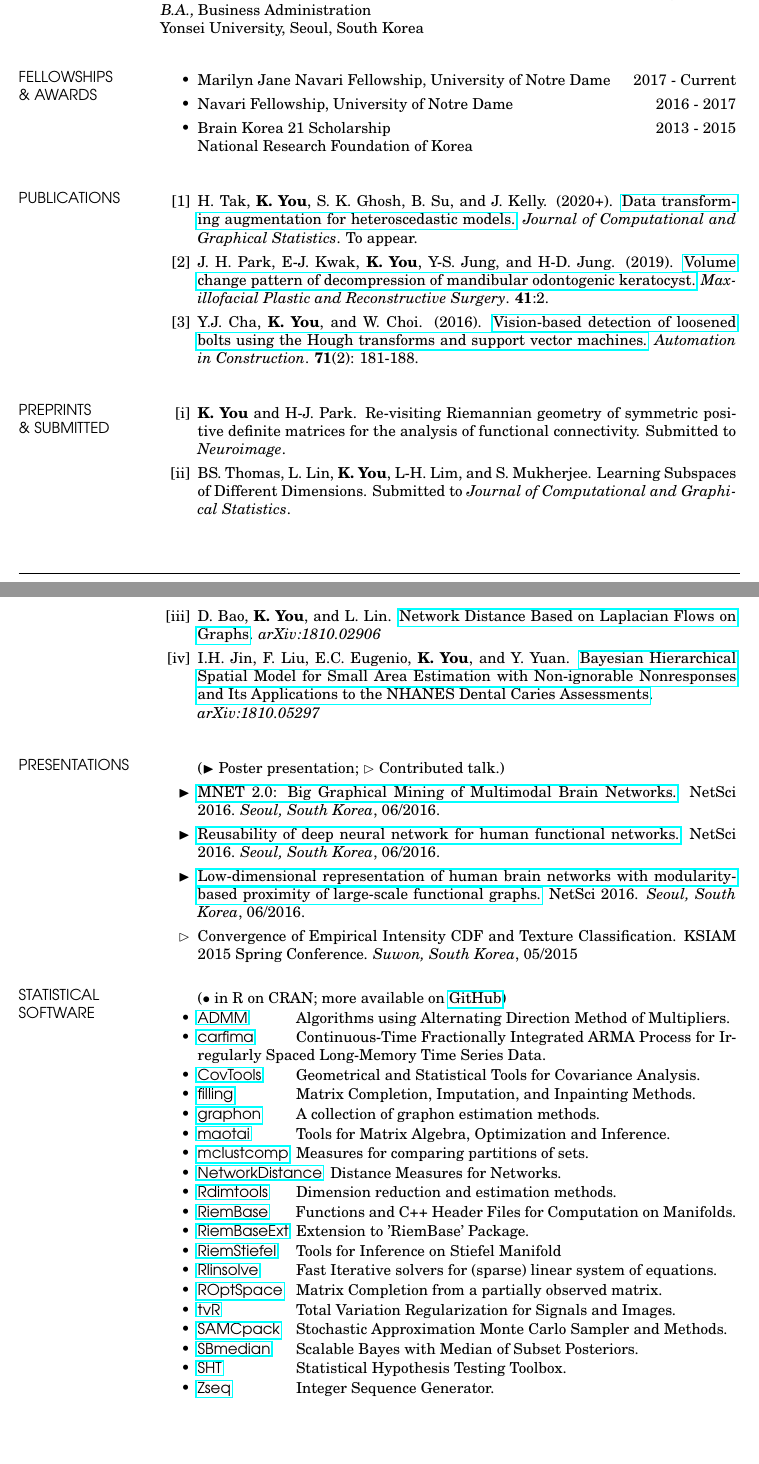
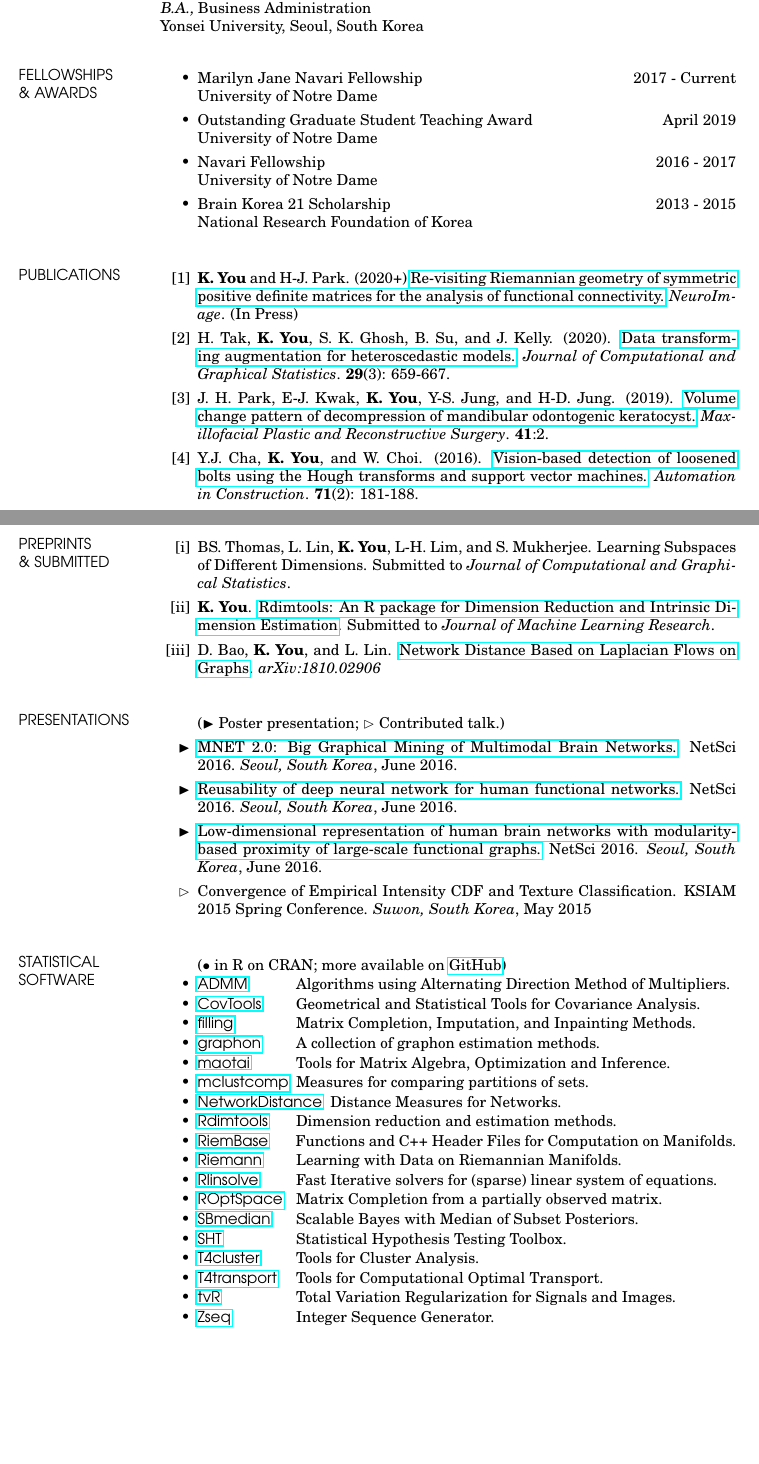
Before and after one commit to kyoustat/kyoustat.github.io, a LaTeX CV (CV/mine/cv_kisung.tex): two parts of pages 1 and 2 of 3, joined at a grey line, cut so that both start at the same text, the shorter picture padded with empty space. Compiled offline with pdfLaTeX.

Commit message:
5th year

```diff
--- a/CV/mine/cv_kisung.tex
+++ b/CV/mine/cv_kisung.tex
@@ -120,8 +120,12 @@ Yonsei University, Seoul, South Korea
 \section{\sf FELLOWSHIPS\\ \& AWARDS}
 
 \begin{itemize}
-	\item Marilyn Jane Navari Fellowship, University of Notre Dame \hfill 2017 - Current
-	\item Navari Fellowship, University of Notre Dame \hfill2016 - 2017
+	\item Marilyn Jane Navari Fellowship \hfill 2017 - Current \\
+	University of Notre Dame
+	\item Outstanding Graduate Student Teaching Award \hfill April 2019 \\
+	University of Notre Dame
+	\item Navari Fellowship \hfill2016 - 2017 \\
+	University of Notre Dame
 	\item Brain Korea 21 Scholarship \hfill 2013 - 2015\\National Research Foundation of Korea
 \end{itemize}
 \vspace{.2cm}
@@ -136,7 +140,8 @@ Yonsei University, Seoul, South Korea
 
 \begin{enumerate}[label={[\arabic*]}]
 %	\item[]{($*$ $\to$ Corresponding author)}
-	\item H. Tak, {\bf K. You}, S. K. Ghosh, B. Su, and J. Kelly. (2020+). \href{https://doi.org/10.1080/10618600.2019.1704295}{Data transforming augmentation for heteroscedastic models.} {\it Journal of Computational and Graphical Statistics}. To appear.
+	\item {\bf K. You} and H-J. Park. (2020+) \href{https://doi.org/10.1016/j.neuroimage.2020.117464}{Re-visiting Riemannian geometry of symmetric positive definite matrices for the analysis of functional connectivity.} \textit{NeuroImage}. (In Press)
+	\item H. Tak, {\bf K. You}, S. K. Ghosh, B. Su, and J. Kelly. (2020). \href{https://doi.org/10.1080/10618600.2019.1704295}{Data transforming augmentation for heteroscedastic models.} {\it Journal of Computational and Graphical Statistics}. {\bf 29}(3): 659-667.
 	\item J. H. Park, E-J. Kwak, {\bf K. You}, Y-S. Jung, and H-D. Jung. (2019).
 	\href{https://rdcu.be/bfKR8}{Volume change pattern of decompression of mandibular odontogenic keratocyst.} {\it Maxillofacial Plastic and Reconstructive Surgery}. {\bf 41}:2.
 	\item Y.J. Cha, {\bf K. You}, and W. Choi. (2016). \href{https://doi.org/10.1016/j.autcon.2016.06.008}{Vision-based detection of loosened bolts using the Hough transforms and support vector machines.} {\it Automation in Construction}. {\bf 71}(2): 181-188.
@@ -151,10 +156,9 @@ Yonsei University, Seoul, South Korea
 
 %\begin{enumerate}[label={[\Roman*]}]
 \begin{enumerate}[label={[\roman*]}]
-	\item \textbf{K. You} and H-J. Park.  	Re-visiting Riemannian geometry of symmetric positive definite matrices for the analysis of functional connectivity. Submitted to \textit{Neuroimage}.
 	\item BS. Thomas, L. Lin, \textbf{K. You}, L-H. Lim, and S. Mukherjee. Learning Subspaces of Different Dimensions. Submitted to \textit{Journal of Computational and Graphical Statistics}.
+	\item \textbf{K. You}. \href{https://arxiv.org/abs/2005.11107}{Rdimtools: An R package for Dimension Reduction and Intrinsic Dimension Estimation}. Submitted to \textit{Journal of Machine Learning Research}.
 	\item D. Bao, \textbf{K. You}, and L. Lin. \href{https://arxiv.org/abs/1810.02906}{Network Distance Based on Laplacian Flows on Graphs}. {\it arXiv:1810.02906}
-	\item I.H. Jin, F. Liu, E.C. Eugenio, {\bf K. You}, and Y. Yuan. \href{https://arxiv.org/abs/1810.05297}{Bayesian Hierarchical Spatial Model for Small Area Estimation with Non-ignorable Nonresponses and Its Applications to the NHANES Dental Caries Assessments}. \\{\it arXiv:1810.05297}
 \end{enumerate}
 \vspace{.2cm}
 
@@ -182,13 +186,13 @@ Yonsei University, Seoul, South Korea
 \begin{itemize}
 	\item[]($\blacktriangleright$ Poster presentation; $\vartriangleright$ Contributed talk.)
 	\item[$\blacktriangleright$]
-	\href{http://kyou.io/presentation/2016_NetSci_MNET.pdf}{MNET 2.0: Big Graphical Mining of Multimodal Brain Networks.} NetSci 2016. \emph{Seoul, South Korea}, 06/2016.
+	\href{http://kyoustat.com/presentation/2016_NetSci_MNET.pdf}{MNET 2.0: Big Graphical Mining of Multimodal Brain Networks.} NetSci 2016. \emph{Seoul, South Korea}, June 2016.
 	\item[$\blacktriangleright$]
-	\href{http://kyou.io/presentation/2016_NetSci_DeepLearning.pdf}{Reusability of deep neural network for human functional networks.} NetSci 2016. \emph{Seoul, South Korea}, 06/2016.
+	\href{http://kyoustat.com/presentation/2016_NetSci_DeepLearning.pdf}{Reusability of deep neural network for human functional networks.} NetSci 2016. \emph{Seoul, South Korea}, June 2016.
 	\item[$\blacktriangleright$]
-	\href{http://kyou.io/presentation/2016_NetSci_LAMP.pdf}{Low-dimensional representation of human brain networks with modularity-based proximity of large-scale functional graphs.} NetSci 2016. \emph{Seoul, South Korea}, 06/2016.
+	\href{http://kyoustat.com/presentation/2016_NetSci_LAMP.pdf}{Low-dimensional representation of human brain networks with modularity-based proximity of large-scale functional graphs.} NetSci 2016. \emph{Seoul, South Korea}, June 2016.
 	\item[$\vartriangleright$]
-	Convergence of Empirical Intensity CDF and Texture Classification. KSIAM 2015 Spring Conference. \emph{Suwon, South Korea}, 05/2015
+	Convergence of Empirical Intensity CDF and Texture Classification. KSIAM 2015 Spring Conference. \emph{Suwon, South Korea}, May 2015
 \end{itemize}
 
 %----------------------------------------------------------------------------------------
@@ -197,12 +201,17 @@ Yonsei University, Seoul, South Korea
 
 %\section{\sf PROFESSIONAL \\ EXPERIENCE}
 %
-%{\sl LG Electronics Advanced Research Institute} \hfill August 2015 -- September 2015 \\
-%\begin{itemize} \itemsep -2pt
-%	\item Conduct prototypical research in based on deep learning architecture.
-%\end{itemize}
+%{\sl Researcher} \hfill October 2015 -- July 2016 \\
+%Yonsei Epilepsy Research Center, Seoul, South Korea
 %
-%\vspace{.2cm}
+%{\sl Research Associate} \hfill August 2015 -- September 2015 \\
+%LG Electronics Advanced Research Institute, Seoul, South Korea
+
+%Department of Computational Science and Engineering\\
+%Yonsei University, Seoul, South Korea
+%{\sl LG Electronics Advanced Research Institute} \hfill August 2015 -- September 2015 \\ %Conduct prototypical research in based on deep learning architecture.
+
+\vspace{.2cm}
 
 
 %----------------------------------------------------------------------------------------
@@ -215,7 +224,6 @@ Yonsei University, Seoul, South Korea
 \begin{itemize} \itemsep -1pt
 	\item[]($\bullet$ in R on CRAN; more available on \href{http://github.com/kyoustat}{GitHub})
     \item{\makebox[2.2cm][l]{\href{https://CRAN.R-project.org/package=ADMM}{\textsf{ADMM}}} Algorithms using Alternating Direction Method of Multipliers.}
-    \item{\makebox[2.2cm][l]{\href{https://CRAN.R-project.org/package=carfima}{\textsf{carfima}}}  Continuous-Time Fractionally Integrated ARMA Process for Irregularly Spaced Long-Memory Time Series Data.}
     \item{\makebox[2.2cm][l]{\href{https://CRAN.R-project.org/package=CovTools}{\textsf{CovTools}}}  Geometrical and Statistical Tools for Covariance Analysis.}
     \item{\makebox[2.2cm][l]{\href{https://CRAN.R-project.org/package=filling}{\textsf{filling}}}  Matrix Completion, Imputation, and Inpainting Methods.}
     \item{\makebox[2.2cm][l]{\href{https://CRAN.R-project.org/package=graphon}{\textsf{graphon}}} A collection of graphon estimation methods.}
@@ -224,14 +232,14 @@ Yonsei University, Seoul, South Korea
     \item{\makebox[3cm][l]{\href{https://CRAN.R-project.org/package=NetworkDistance}{\textsf{NetworkDistance}}}  Distance Measures for Networks.}
     \item{\makebox[2.2cm][l]{\href{https://CRAN.R-project.org/package=Rdimtools}{\textsf{Rdimtools}}}  Dimension reduction and estimation methods.}
     \item{\makebox[2.2cm][l]{\href{https://CRAN.R-project.org/package=RiemBase}{\textsf{RiemBase}}} Functions and C++ Header Files for Computation on Manifolds.}
-    \item{\makebox[2.2cm][l]{\href{https://CRAN.R-project.org/package=RiemBaseExt}{\textsf{RiemBaseExt}}} Extension to 'RiemBase' Package.}
-    \item{\makebox[2.2cm][l]{\href{https://CRAN.R-project.org/package=RiemStiefel}{\textsf{RiemStiefel}}} Tools for Inference on Stiefel Manifold}
+    \item{\makebox[2.2cm][l]{\href{https://CRAN.R-project.org/package=Riemann}{\textsf{Riemann}}} Learning with Data on Riemannian Manifolds.}
     \item{\makebox[2.2cm][l]{\href{https://CRAN.R-project.org/package=Rlinsolve}{\textsf{Rlinsolve}}} Fast Iterative solvers for (sparse) linear system of equations.}
     \item{\makebox[2.2cm][l]{\href{https://CRAN.R-project.org/package=ROptSpace}{\textsf{ROptSpace}}} Matrix Completion from a partially observed matrix.}
-    \item{\makebox[2.2cm][l]{\href{https://CRAN.R-project.org/package=tvR}{\textsf{tvR}}} Total Variation Regularization for Signals and Images.}
-    \item{\makebox[2.2cm][l]{\href{https://CRAN.R-project.org/package=SAMCpack}{\textsf{SAMCpack}}}  Stochastic Approximation Monte Carlo Sampler and Methods.}
     \item{\makebox[2.2cm][l]{\href{https://CRAN.R-project.org/package=SBmedian}{\textsf{SBmedian}}} Scalable Bayes with Median of Subset Posteriors.}
     \item{\makebox[2.2cm][l]{\href{https://CRAN.R-project.org/package=SHT}{\textsf{SHT}}}  Statistical Hypothesis Testing Toolbox.}
+    \item{\makebox[2.2cm][l]{\href{https://CRAN.R-project.org/package=T4cluster}{\textsf{T4cluster}}}  Tools for Cluster Analysis.}
+    \item{\makebox[2.2cm][l]{\href{https://CRAN.R-project.org/package=T4transport}{\textsf{T4transport}}}  Tools for Computational Optimal Transport.}
+    \item{\makebox[2.2cm][l]{\href{https://CRAN.R-project.org/package=tvR}{\textsf{tvR}}} Total Variation Regularization for Signals and Images.}
     \item{\makebox[2.2cm][l]{\href{https://CRAN.R-project.org/package=Zseq}{\textsf{Zseq}}}  Integer Sequence Generator.}
 \end{itemize}
 \vspace{.2cm}
```
Also changed, not shown: CV/mine/cv_kisung.pdf, CV/mine/cv_kisung.tex (15 more changed lines), 7 other files.
